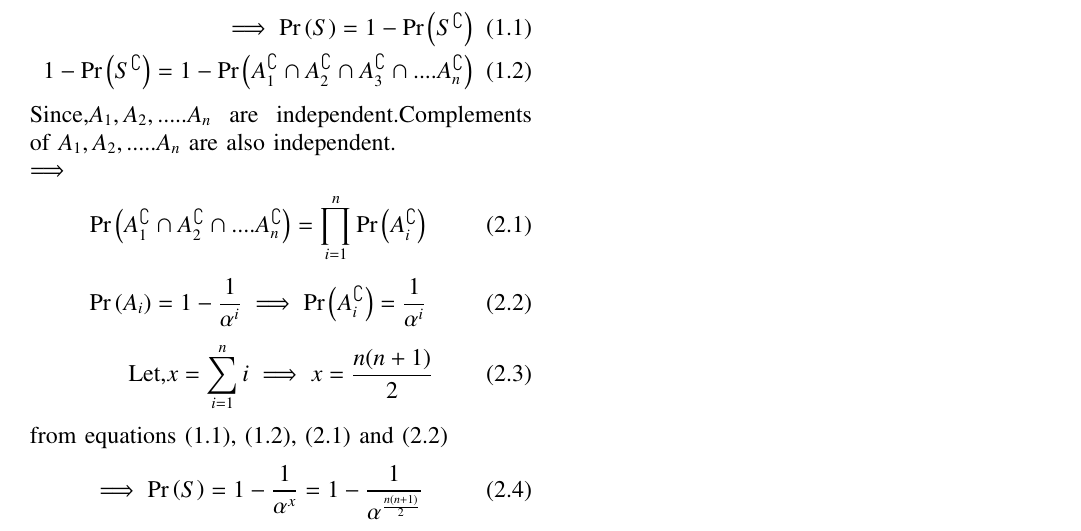
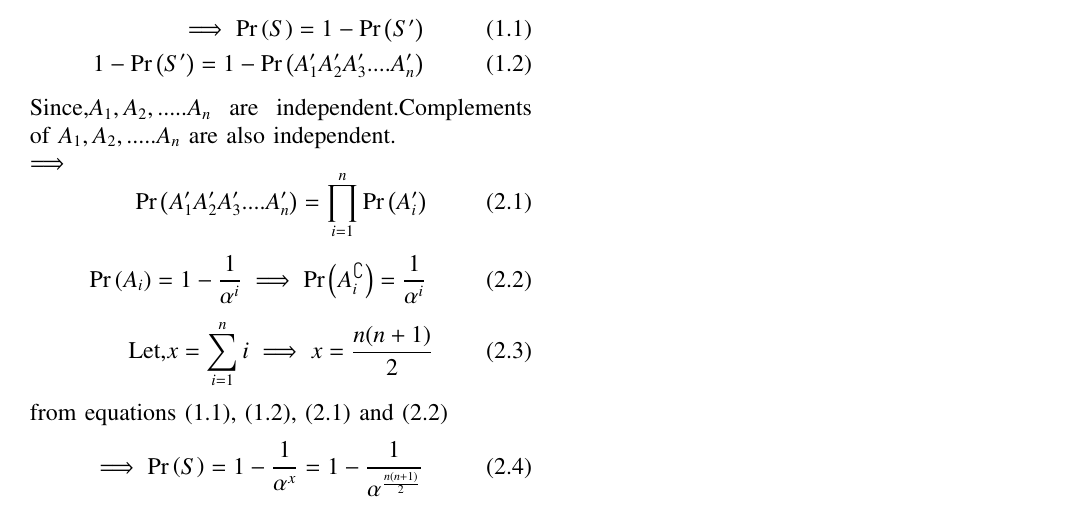
Before and after one commit to Santosh-Dhaladhuli2003/AI1103, a LaTeX problem sheet (Assignment 3/Assignment 3.tex): part of the page, cut at the place of the change. Compiled offline with pdfLaTeX.

Commit message:
Update Assignment 3.tex

```diff
--- a/Assignment 3/Assignment 3.tex
+++ b/Assignment 3/Assignment 3.tex
@@ -146 +146,2 @@ Let $A_{1} \cup A_{2} \cup A_{3} .... \cup A_{n}$ = S, \\
 $\pr{S}$ = Probability of atleast one event occuring
+De morgan's law states that $(A + B)^\prime = A^\prime B^\prime$
@@ -148,15 +148,16 @@ De morgan's law states that $(A \cup B)^\complement = A^\complement \cap B^\comp
 \begin{align}
     \tag{1.1}
-   \implies \pr{S} = 1 - \pr{S^\complement} \\
+   \implies \pr{S} = 1 - \pr{S^\prime} \\
    \tag{1.2}
-   1 - \pr{S^\complement}= 1 - \pr{A_{1}^\complement \cap A_{2}^\complement \cap A_{3}^\complement \cap....A_{n}^\complement}
+   1 - \pr{S^\prime}= 1 - \pr{A_{1}^\prime A_{2}^\prime A_{3}^\prime
+   ....A_{n}^\prime}
 \end{align}
 Since,$A_{1},A_{2},.....A_{n}$ are independent.Complements of $A_{1},A_{2},.....A_{n}$ are also independent. \\
 $\implies$
 \begin{equation}
 \tag{2.1}
-\pr{A_{1}^\complement \cap A_{2}^\complement \cap....A_{n}^\complement}
-=\prod_{i=1}^{n} \pr{A_{i}^\complement}
+\pr{A_{1}^\prime A_{2}^\prime A_{3}^\prime
+   ....A_{n}^\prime}=\prod_{i=1}^{n}\pr{A_{i}^\prime}
 \end{equation}
 \begin{equation}
     \tag{2.2}
```
Also changed, not shown: Assignment 3/Assignment 3.tex (3 more changed lines).
